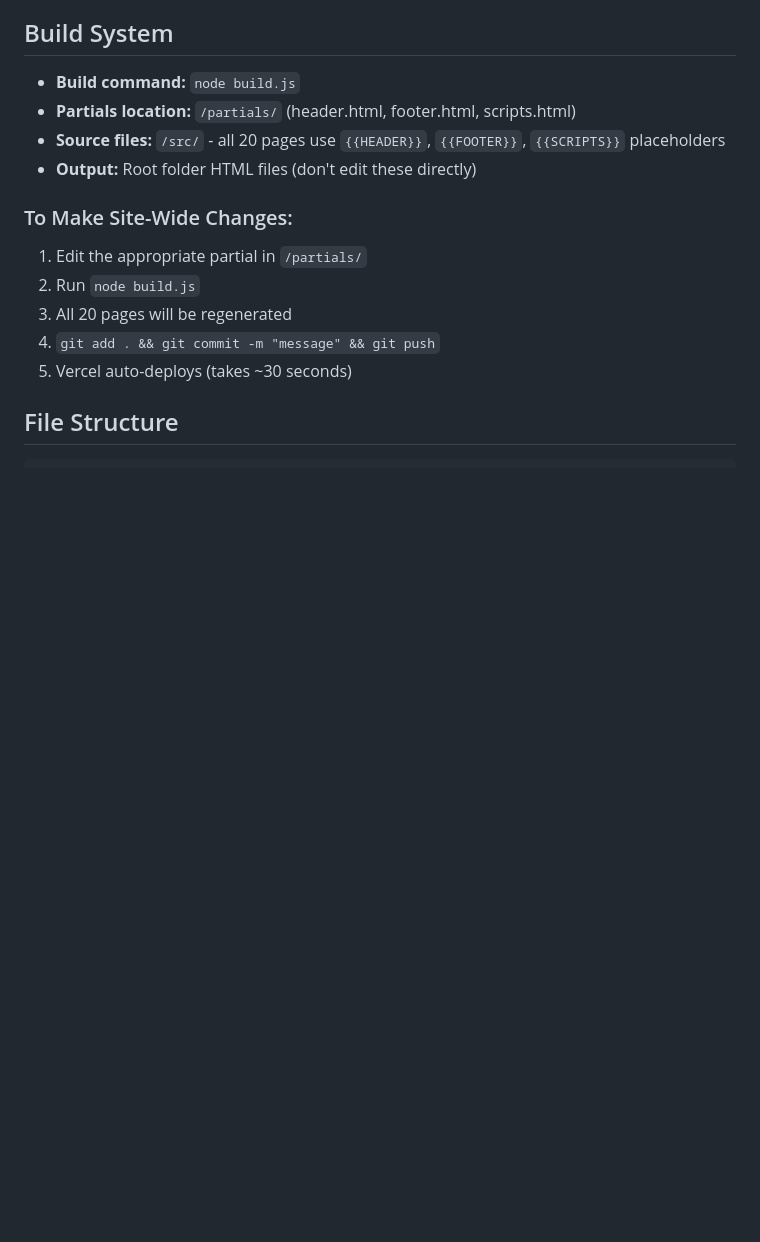
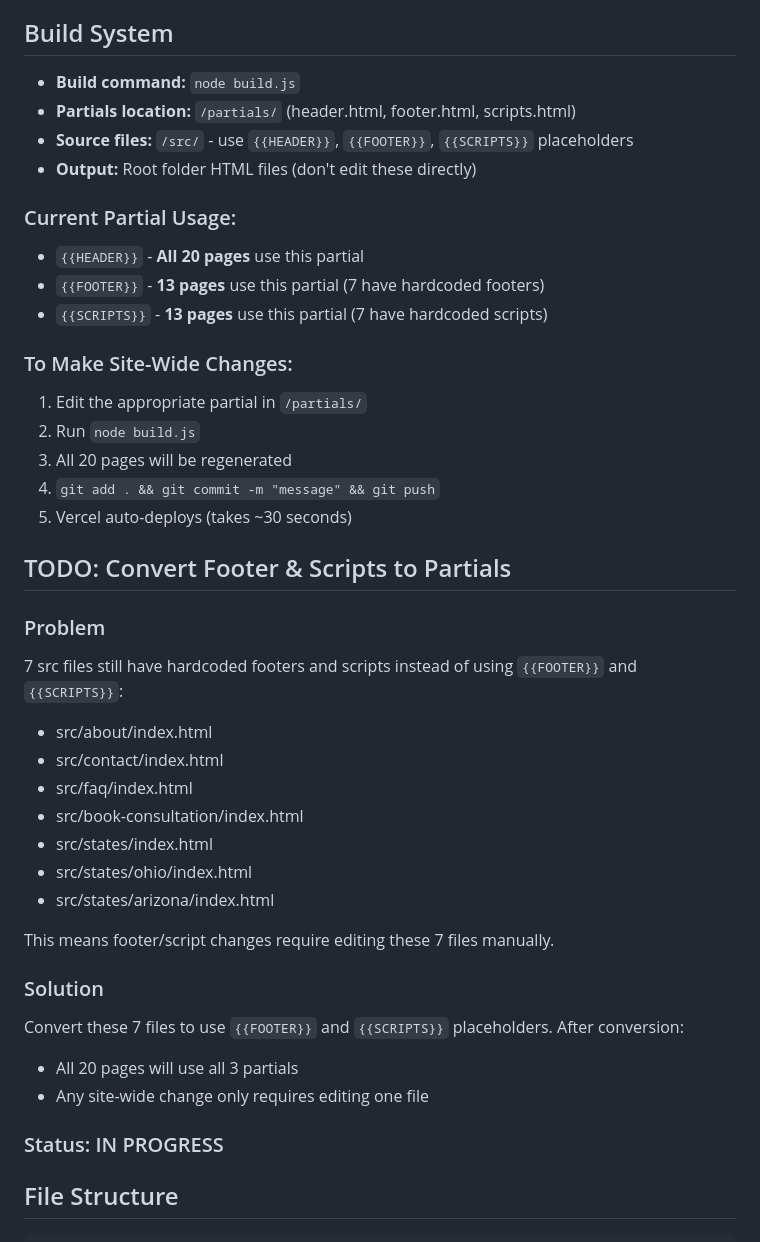
Before and after one commit to guthub-jason-gt/unbiasedmedicareadvisor, a Markdown page: CLAUDE.md, the part around the change. Drawn GitHub-style; blank space fills up the shorter version.

Commit message:
Document TODO for footer/scripts partial conversion
🤖 Generated with [Claude Code](https://claude.com/claude-code)

Co-Authored-By: Claude <noreply@anthropic.com>

````diff
--- a/CLAUDE.md
+++ b/CLAUDE.md
@@ -11,8 +11,13 @@
 ## Build System
 - **Build command:** `node build.js`
 - **Partials location:** `/partials/` (header.html, footer.html, scripts.html)
-- **Source files:** `/src/` - all 20 pages use `{{HEADER}}`, `{{FOOTER}}`, `{{SCRIPTS}}` placeholders
+- **Source files:** `/src/` - use `{{HEADER}}`, `{{FOOTER}}`, `{{SCRIPTS}}` placeholders
 - **Output:** Root folder HTML files (don't edit these directly)
+
+### Current Partial Usage:
+- `{{HEADER}}` - **All 20 pages** use this partial
+- `{{FOOTER}}` - **13 pages** use this partial (7 have hardcoded footers)
+- `{{SCRIPTS}}` - **13 pages** use this partial (7 have hardcoded scripts)
 
 ### To Make Site-Wide Changes:
 1. Edit the appropriate partial in `/partials/`
@@ -20,6 +25,27 @@
 3. All 20 pages will be regenerated
 4. `git add . && git commit -m "message" && git push`
 5. Vercel auto-deploys (takes ~30 seconds)
+
+## TODO: Convert Footer & Scripts to Partials
+
+### Problem
+7 src files still have hardcoded footers and scripts instead of using `{{FOOTER}}` and `{{SCRIPTS}}`:
+- src/about/index.html
+- src/contact/index.html
+- src/faq/index.html
+- src/book-consultation/index.html
+- src/states/index.html
+- src/states/ohio/index.html
+- src/states/arizona/index.html
+
+This means footer/script changes require editing these 7 files manually.
+
+### Solution
+Convert these 7 files to use `{{FOOTER}}` and `{{SCRIPTS}}` placeholders. After conversion:
+- All 20 pages will use all 3 partials
+- Any site-wide change only requires editing one file
+
+### Status: IN PROGRESS
 
 ## File Structure
 ```
````
